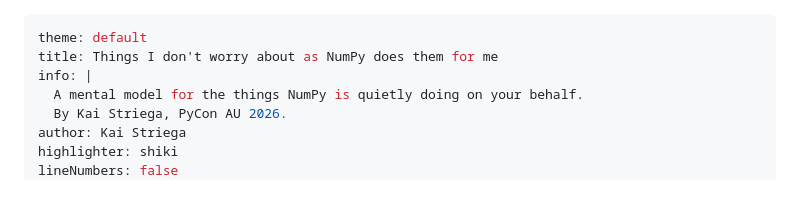
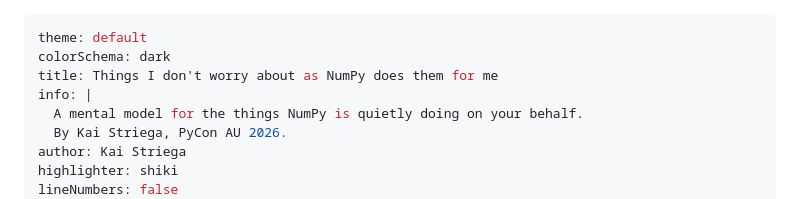
Before and after one commit to Kai-Striega/speeches, a Markdown page: things-I-dont-worry-about-as-NumPy-does-them-for-me/slides.md, the part around the change. GitHub-like rendering.

Commit message:
build: enable dark mode

```diff
--- a/things-I-dont-worry-about-as-NumPy-does-them-for-me/slides.md
+++ b/things-I-dont-worry-about-as-NumPy-does-them-for-me/slides.md
@@ -1,5 +1,6 @@
 ---
 theme: default
+colorSchema: dark
 title: Things I don't worry about as NumPy does them for me
 info: |
   A mental model for the things NumPy is quietly doing on your behalf.
```
